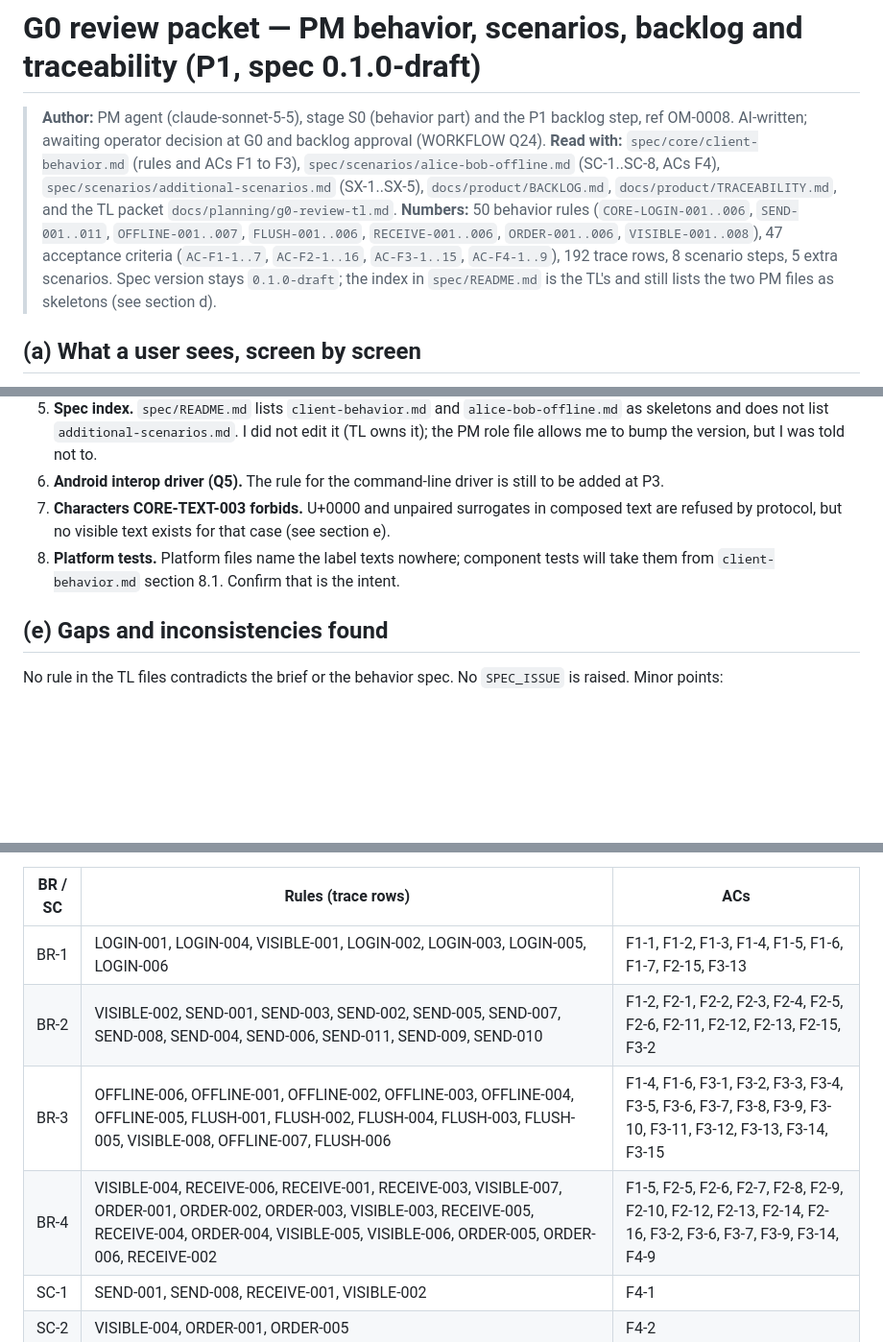
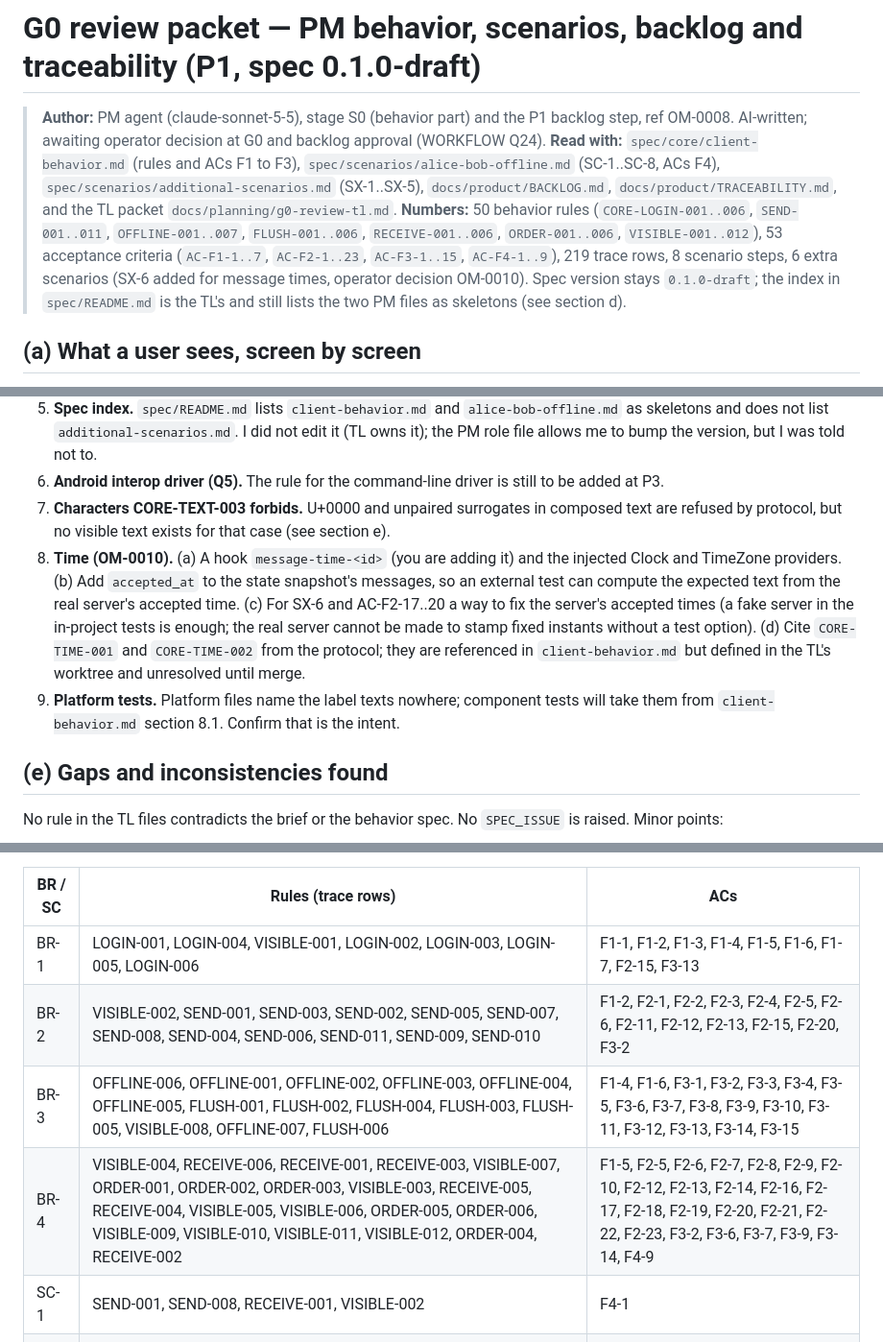
Before and after one commit to caiquebertan/AI-Project, a Markdown page: docs/planning/g0-review-pm.md, 3 parts joined by grey strips. Shown at 96% size. Rendered like a GitHub page; blank space fills up the shorter version.

Commit message:
docs: PM packet records the operator answer on message times (P6)
Area: docs
Boundary: maintained
Authored-By-Role: agent
Agent: PM
Model: claude-sonnet-5-5
Stage: S0
Feature: P1
Refs: OM-0010
Co-Authored-By: Claude Sonnet 5.5 <noreply@anthropic.com>
Claude-Session: https://claude.ai/code/session_01GVy5UzkufD6wLqS4fYmyBL

```diff
--- a/docs/planning/g0-review-pm.md
+++ b/docs/planning/g0-review-pm.md
@@ -2,7 +2,7 @@
 
 > **Author:** PM agent (claude-sonnet-5-5), stage S0 (behavior part) and the P1 backlog step, ref OM-0008. AI-written; awaiting operator decision at G0 and backlog approval (WORKFLOW Q24).
 > **Read with:** `spec/core/client-behavior.md` (rules and ACs F1 to F3), `spec/scenarios/alice-bob-offline.md` (SC-1..SC-8, ACs F4), `spec/scenarios/additional-scenarios.md` (SX-1..SX-5), `docs/product/BACKLOG.md`, `docs/product/TRACEABILITY.md`, and the TL packet `docs/planning/g0-review-tl.md`.
-> **Numbers:** 50 behavior rules (`CORE-LOGIN-001..006`, `SEND-001..011`, `OFFLINE-001..007`, `FLUSH-001..006`, `RECEIVE-001..006`, `ORDER-001..006`, `VISIBLE-001..008`), 47 acceptance criteria (`AC-F1-1..7`, `AC-F2-1..16`, `AC-F3-1..15`, `AC-F4-1..9`), 192 trace rows, 8 scenario steps, 5 extra scenarios. Spec version stays `0.1.0-draft`; the index in `spec/README.md` is the TL's and still lists the two PM files as skeletons (see section d).
+> **Numbers:** 50 behavior rules (`CORE-LOGIN-001..006`, `SEND-001..011`, `OFFLINE-001..007`, `FLUSH-001..006`, `RECEIVE-001..006`, `ORDER-001..006`, `VISIBLE-001..012`), 53 acceptance criteria (`AC-F1-1..7`, `AC-F2-1..23`, `AC-F3-1..15`, `AC-F4-1..9`), 219 trace rows, 8 scenario steps, 6 extra scenarios (SX-6 added for message times, operator decision OM-0010). Spec version stays `0.1.0-draft`; the index in `spec/README.md` is the TL's and still lists the two PM files as skeletons (see section d).
 
 ## (a) What a user sees, screen by screen
 
@@ -50,7 +51,8 @@ Used exactly as the TL recommended; changing one means editing the rules listed
 5. **Spec index.** `spec/README.md` lists `client-behavior.md` and `alice-bob-offline.md` as skeletons and does not list `additional-scenarios.md`. I did not edit it (TL owns it); the PM role file allows me to bump the version, but I was told not to.
 6. **Android interop driver (Q5).** The rule for the command-line driver is still to be added at P3.
 7. **Characters CORE-TEXT-003 forbids.** U+0000 and unpaired surrogates in composed text are refused by protocol, but no visible text exists for that case (see section e).
-8. **Platform tests.** Platform files name the label texts nowhere; component tests will take them from `client-behavior.md` section 8.1. Confirm that is the intent.
+8. **Time (OM-0010).** (a) A hook `message-time-<id>` (you are adding it) and the injected Clock and TimeZone providers. (b) Add `accepted_at` to the state snapshot's messages, so an external test can compute the expected text from the real server's accepted time. (c) For SX-6 and AC-F2-17..20 a way to fix the server's accepted times (a fake server in the in-project tests is enough; the real server cannot be made to stamp fixed instants without a test option). (d) Cite `CORE-TIME-001` and `CORE-TIME-002` from the protocol; they are referenced in `client-behavior.md` but defined in the TL's worktree and unresolved until merge.
+9. **Platform tests.** Platform files name the label texts nowhere; component tests will take them from `client-behavior.md` section 8.1. Confirm that is the intent.
 
 ## (e) Gaps and inconsistencies found
 
@@ -84,9 +86,9 @@ BR-1..BR-4 are the four "Required behavior" lines in order; SC-1..SC-7 are the s
 | BR / SC | Rules (trace rows) | ACs |
 |---|---|---|
 | BR-1 | LOGIN-001, LOGIN-004, VISIBLE-001, LOGIN-002, LOGIN-003, LOGIN-005, LOGIN-006 | F1-1, F1-2, F1-3, F1-4, F1-5, F1-6, F1-7, F2-15, F3-13 |
-| BR-2 | VISIBLE-002, SEND-001, SEND-003, SEND-002, SEND-005, SEND-007, SEND-008, SEND-004, SEND-006, SEND-011, SEND-009, SEND-010 | F1-2, F2-1, F2-2, F2-3, F2-4, F2-5, F2-6, F2-11, F2-12, F2-13, F2-15, F3-2 |
+| BR-2 | VISIBLE-002, SEND-001, SEND-003, SEND-002, SEND-005, SEND-007, SEND-008, SEND-004, SEND-006, SEND-011, SEND-009, SEND-010 | F1-2, F2-1, F2-2, F2-3, F2-4, F2-5, F2-6, F2-11, F2-12, F2-13, F2-15, F2-20, F3-2 |
 | BR-3 | OFFLINE-006, OFFLINE-001, OFFLINE-002, OFFLINE-003, OFFLINE-004, OFFLINE-005, FLUSH-001, FLUSH-002, FLUSH-004, FLUSH-003, FLUSH-005, VISIBLE-008, OFFLINE-007, FLUSH-006 | F1-4, F1-6, F3-1, F3-2, F3-3, F3-4, F3-5, F3-6, F3-7, F3-8, F3-9, F3-10, F3-11, F3-12, F3-13, F3-14, F3-15 |
-| BR-4 | VISIBLE-004, RECEIVE-006, RECEIVE-001, RECEIVE-003, VISIBLE-007, ORDER-001, ORDER-002, ORDER-003, VISIBLE-003, RECEIVE-005, RECEIVE-004, ORDER-004, VISIBLE-005, VISIBLE-006, ORDER-005, ORDER-006, RECEIVE-002 | F1-5, F2-5, F2-6, F2-7, F2-8, F2-9, F2-10, F2-12, F2-13, F2-14, F2-16, F3-2, F3-6, F3-7, F3-9, F3-14, F4-9 |
+| BR-4 | VISIBLE-004, RECEIVE-006, RECEIVE-001, RECEIVE-003, VISIBLE-007, ORDER-001, ORDER-002, ORDER-003, VISIBLE-003, RECEIVE-005, RECEIVE-004, VISIBLE-005, VISIBLE-006, ORDER-005, ORDER-006, VISIBLE-009, VISIBLE-010, VISIBLE-011, VISIBLE-012, ORDER-004, RECEIVE-002 | F1-5, F2-5, F2-6, F2-7, F2-8, F2-9, F2-10, F2-12, F2-13, F2-14, F2-16, F2-17, F2-18, F2-19, F2-20, F2-21, F2-22, F2-23, F3-2, F3-6, F3-7, F3-9, F3-14, F4-9 |
 | SC-1 | SEND-001, SEND-008, RECEIVE-001, VISIBLE-002 | F4-1 |
 | SC-2 | VISIBLE-004, ORDER-001, ORDER-005 | F4-2 |
 | SC-3 | OFFLINE-002, OFFLINE-003 | F4-3 |
```
Also changed, not shown: other parts of docs/planning/g0-review-pm.md (+3 -2 lines).
